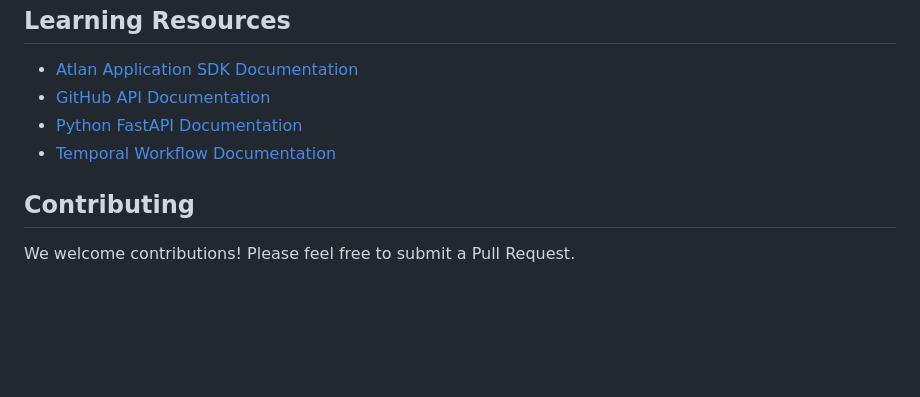
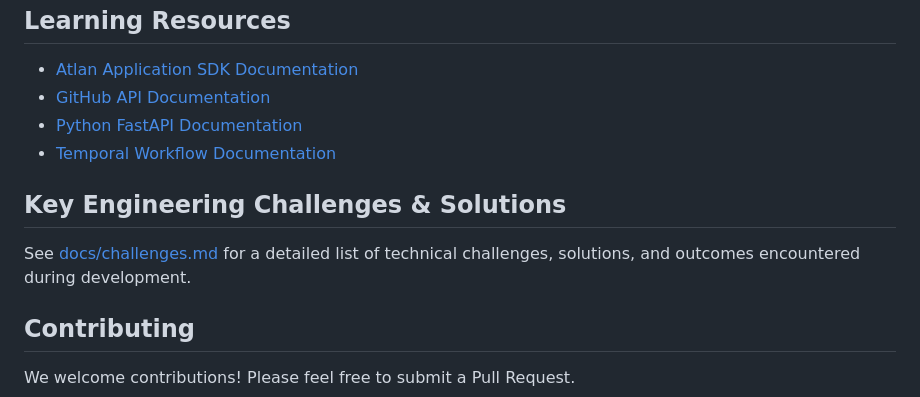
Before and after one commit to drockparashar/githubConnector, a Markdown page: README.md, the part around the change. GitHub-like rendering; blank space fills up the shorter version.

```diff
--- a/README.md
+++ b/README.md
@@ -123,6 +123,10 @@ uv run pytest
 - [Python FastAPI Documentation](https://fastapi.tiangolo.com/)
 - [Temporal Workflow Documentation](https://docs.temporal.io/)
 
+## Key Engineering Challenges & Solutions
+
+See [docs/challenges.md](docs/challenges.md) for a detailed list of technical challenges, solutions, and outcomes encountered during development.
+
 ## Contributing
 
 We welcome contributions! Please feel free to submit a Pull Request.
```
Also changed, not shown: docs/challenges.md (added, +53 -0 lines).
